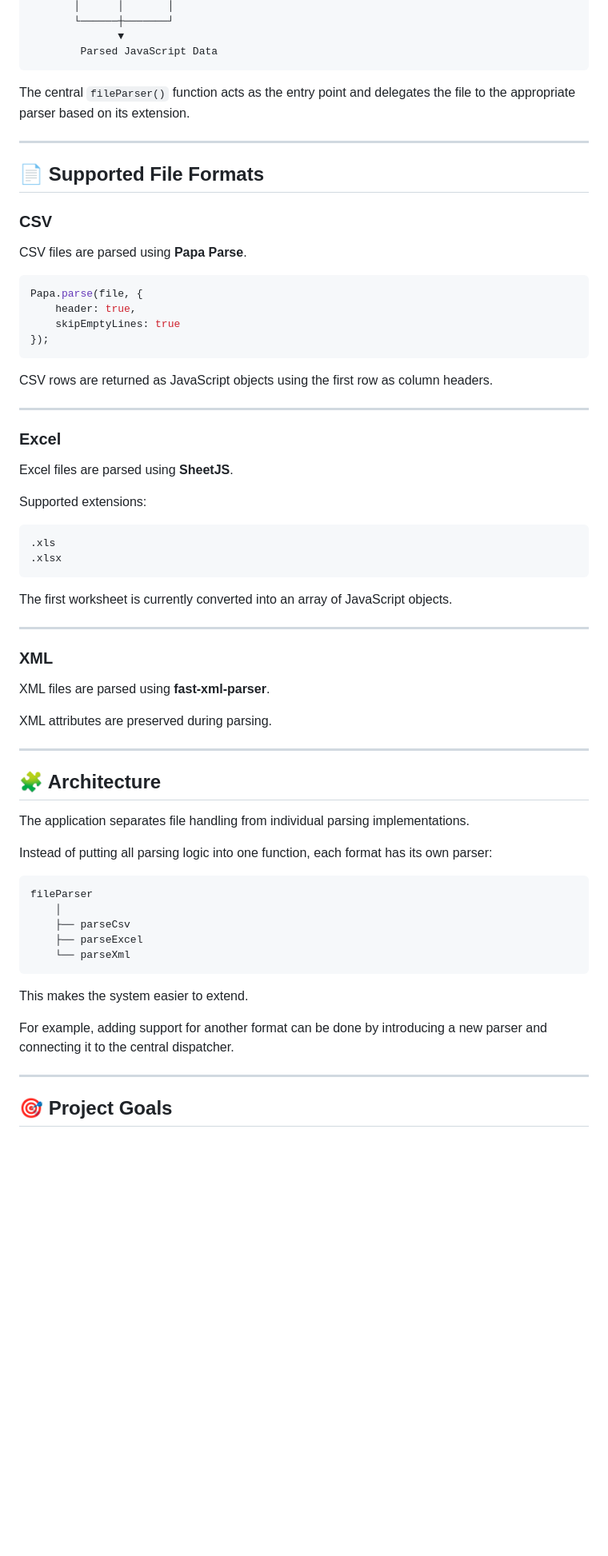
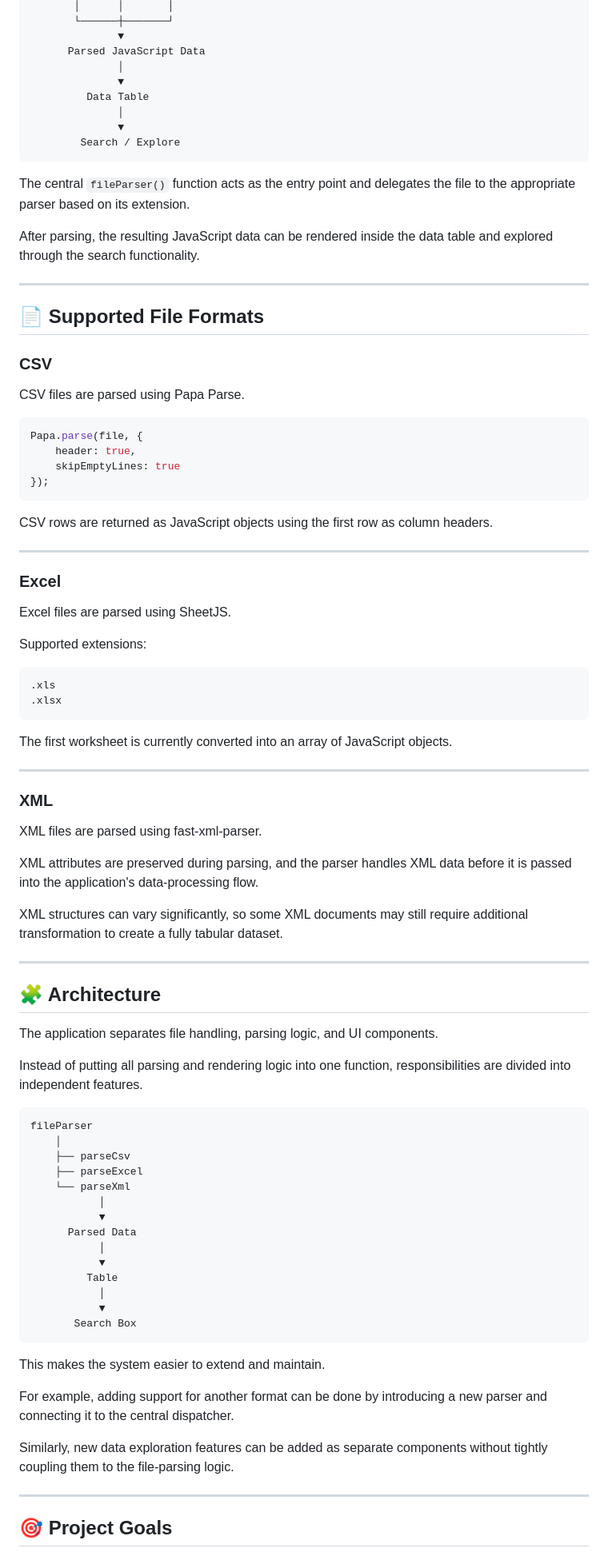
Before and after one commit to amin83th/data-explorer-js, a Markdown page: README.md, the part around one of its changes. Shown at 80% size. Drawn GitHub-style; blank space fills up the shorter version.

````diff
--- a/README.md
+++ b/README.md
@@ -202,10 +229,18 @@ User selects or drops a file
        │      │       │
        └──────┼───────┘
               ▼
-        Parsed JavaScript Data
+      Parsed JavaScript Data
+              │
+              ▼
+         Data Table
+              │
+              ▼
+        Search / Explore
 ```
 
 The central `fileParser()` function acts as the entry point and delegates the file to the appropriate parser based on its extension.
+
+After parsing, the resulting JavaScript data can be rendered inside the data table and explored through the search functionality.
 
 ---
 
@@ -213,9 +248,9 @@ The central `fileParser()` function acts as the entry point and delegates the fi
 
 ### CSV
 
-CSV files are parsed using **Papa Parse**.
+CSV files are parsed using Papa Parse.
 
-```javascript
+```js
 Papa.parse(file, {
     header: true,
     skipEmptyLines: true
@@ -228,7 +263,7 @@ CSV rows are returned as JavaScript objects using the first row as column header
 
 ### Excel
 
-Excel files are parsed using **SheetJS**.
+Excel files are parsed using SheetJS.
 
 Supported extensions:
 
@@ -243,17 +278,19 @@ The first worksheet is currently converted into an array of JavaScript objects.
 
 ### XML
 
-XML files are parsed using **fast-xml-parser**.
+XML files are parsed using fast-xml-parser.
 
-XML attributes are preserved during parsing.
+XML attributes are preserved during parsing, and the parser handles XML data before it is passed into the application's data-processing flow.
+
+XML structures can vary significantly, so some XML documents may still require additional transformation to create a fully tabular dataset.
 
 ---
 
 ## 🧩 Architecture
 
-The application separates file handling from individual parsing implementations.
+The application separates file handling, parsing logic, and UI components.
 
-Instead of putting all parsing logic into one function, each format has its own parser:
+Instead of putting all parsing and rendering logic into one function, responsibilities are divided into independent features.
 
 ```text
 fileParser
@@ -261,11 +298,22 @@ fileParser
     ├── parseCsv
     ├── parseExcel
     └── parseXml
+           │
+           ▼
+      Parsed Data
+           │
+           ▼
+         Table
+           │
+           ▼
+       Search Box
 ```
 
-This makes the system easier to extend.
+This makes the system easier to extend and maintain.
 
 For example, adding support for another format can be done by introducing a new parser and connecting it to the central dispatcher.
+
+Similarly, new data exploration features can be added as separate components without tightly coupling them to the file-parsing logic.
 
 ---
 
````
Also changed, not shown: other parts of README.md (+83 -34 lines).
